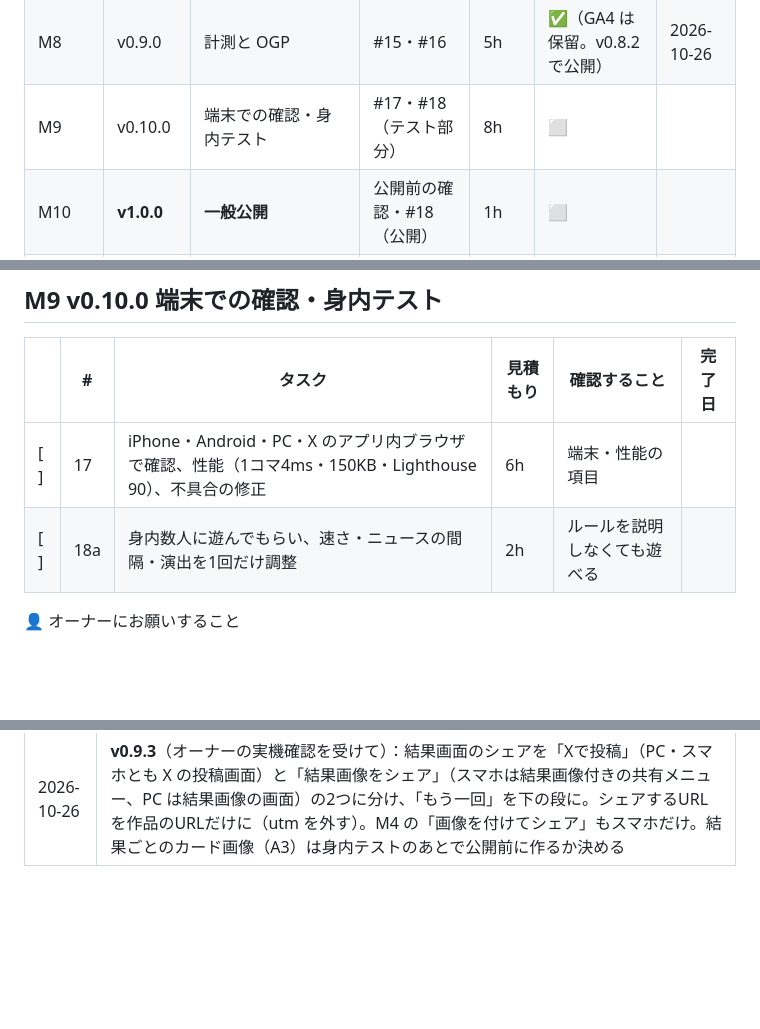
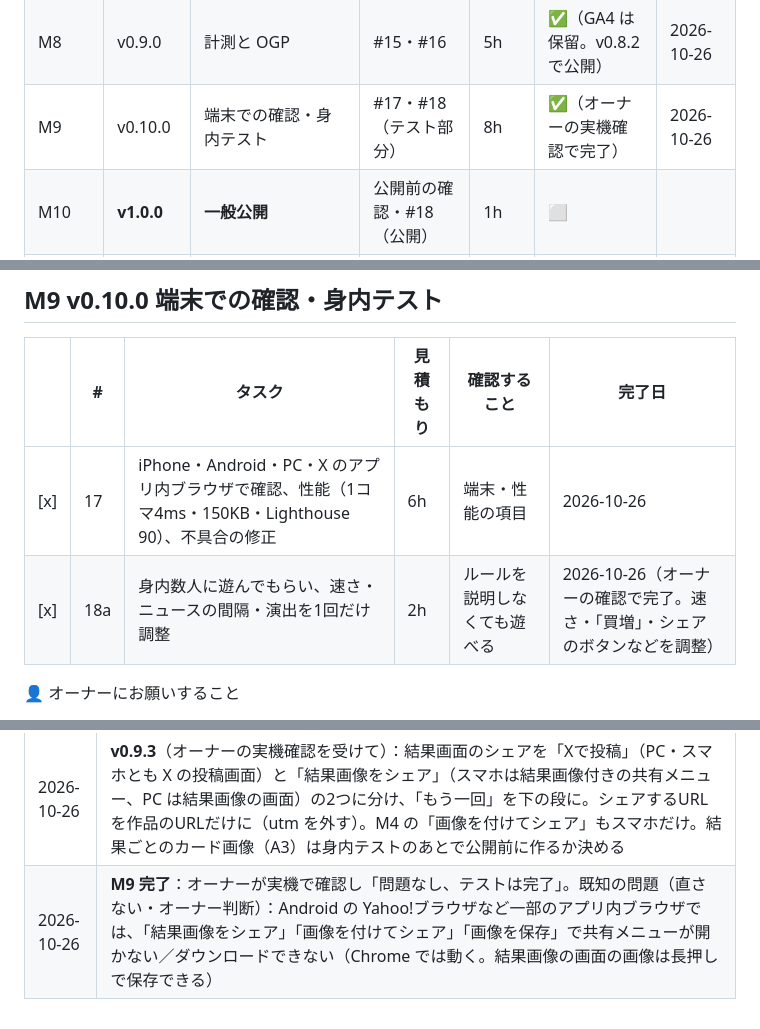
Before and after one commit to calcj0-dev/Trader-vs.-Autopilot, a Markdown page: docs/ロードマップ.md, 3 parts joined by grey strips. Rendered like a GitHub page; blank space fills up the shorter version.

Commit message:
docs: M9（実機での確認）の完了と既知の問題を記録
Co-Authored-By: Claude Opus 5.5 <noreply@anthropic.com>

```diff
--- a/docs/ロードマップ.md
+++ b/docs/ロードマップ.md
@@ -26,7 +26,7 @@
 | M7 | v0.7.0 | 結果画像とシェア | #13・#14 | 7h | ✅ | 2026-10-23 |
 | M7b | v0.8.0 | **毎月10万円の形への変更**（Q15） | #19 | 8h | ✅ | 2026-10-26 |
 | M8 | v0.9.0 | 計測と OGP | #15・#16 | 5h | ✅（GA4 は保留。v0.8.2 で公開） | 2026-10-26 |
-| M9 | v0.10.0 | 端末での確認・身内テスト | #17・#18（テスト部分） | 8h | ⬜ | |
+| M9 | v0.10.0 | 端末での確認・身内テスト | #17・#18（テスト部分） | 8h | ✅（オーナーの実機確認で完了） | 2026-10-26 |
 | M10 | **v1.0.0** | **一般公開** | 公開前の確認・#18（公開） | 1h | ⬜ | |
 | | | | **合計** | **79h** | **65 / 79h** | |
 
@@ -125,8 +125,8 @@
 ## M9 v0.10.0 端末での確認・身内テスト
 | | # | タスク | 見積もり | 確認すること | 完了日 |
 | --- | --- | --- | --- | --- | --- |
-| [ ] | 17 | iPhone・Android・PC・X のアプリ内ブラウザで確認、性能（1コマ4ms・150KB・Lighthouse 90）、不具合の修正 | 6h | 端末・性能の項目 | |
-| [ ] | 18a | 身内数人に遊んでもらい、速さ・ニュースの間隔・演出を1回だけ調整 | 2h | ルールを説明しなくても遊べる | |
+| [x] | 17 | iPhone・Android・PC・X のアプリ内ブラウザで確認、性能（1コマ4ms・150KB・Lighthouse 90）、不具合の修正 | 6h | 端末・性能の項目 | 2026-10-26 |
+| [x] | 18a | 身内数人に遊んでもらい、速さ・ニュースの間隔・演出を1回だけ調整 | 2h | ルールを説明しなくても遊べる | 2026-10-26（オーナーの確認で完了。速さ・「買増」・シェアのボタンなどを調整） |
 
 👤 オーナーにお願いすること
 - [ ] 身内テストに遊んでもらう人を集める
@@ -184,3 +184,4 @@
 | 2026-10-26 | **v0.9.1**：「つくった人」を「開発者」に変更（タイトル画面「開発者：@shooojp19」、結果画面「開発者をXでフォロー @shooojp19」）。タイトル画面の表記も X のプロフィールへのリンク（新しいタブ）にした |
 | 2026-10-26 | **v0.9.2**：一時停止の画面（M1）に「タイトルに戻る」を追加（オーナー指示） |
 | 2026-10-26 | **v0.9.3**（オーナーの実機確認を受けて）：結果画面のシェアを「Xで投稿」（PC・スマホとも X の投稿画面）と「結果画像をシェア」（スマホは結果画像付きの共有メニュー、PC は結果画像の画面）の2つに分け、「もう一回」を下の段に。シェアするURLを作品のURLだけに（utm を外す）。M4 の「画像を付けてシェア」もスマホだけ。結果ごとのカード画像（A3）は身内テストのあとで公開前に作るか決める |
+| 2026-10-26 | **M9 完了**：オーナーが実機で確認し「問題なし、テストは完了」。既知の問題（直さない・オーナー判断）：Android の Yahoo!ブラウザなど一部のアプリ内ブラウザでは、「結果画像をシェア」「画像を付けてシェア」「画像を保存」で共有メニューが開かない／ダウンロードできない（Chrome では動く。結果画像の画面の画像は長押しで保存できる） |
```
